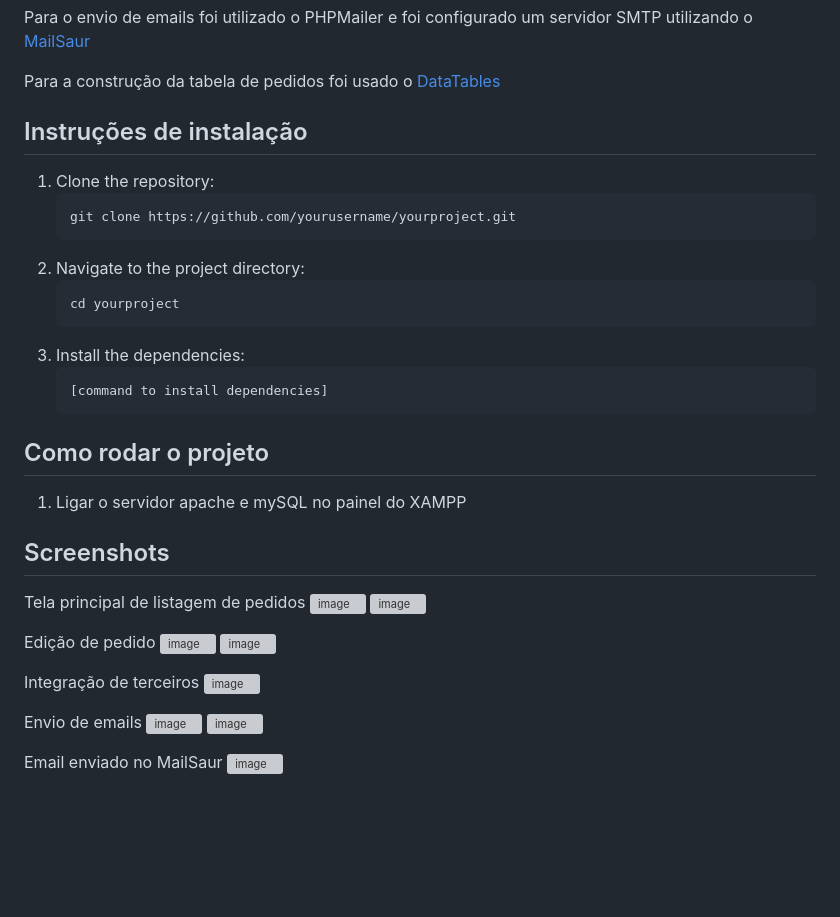
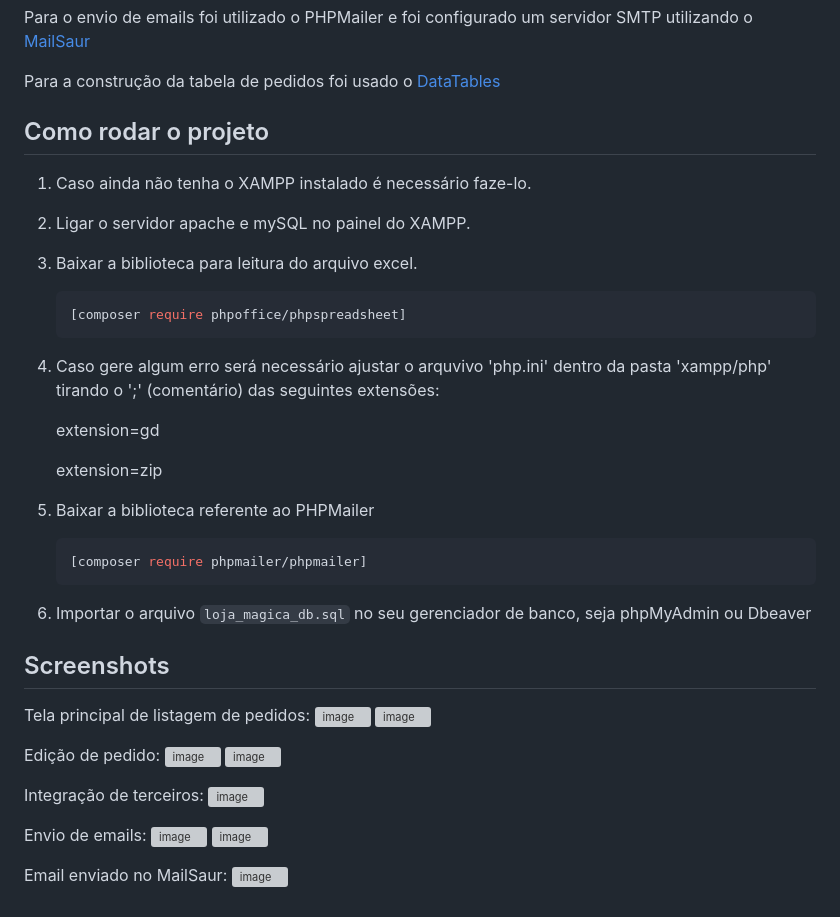
Before and after one commit to beatrizcmedeiros/Loja_Magica, a Markdown page: README.md, the part around one of its changes. GitHub-like rendering; blank space fills up the shorter version; grey boxes are pictures that could not be loaded.

Commit message:
Docs: Update Readme

````diff
--- a/README.md
+++ b/README.md
@@ -34,40 +34,41 @@ Para o envio de emails foi utilizado o PHPMailer e foi configurado um servidor S
 
 Para a construção da tabela de pedidos foi usado o [DataTables](https://datatables.net/)
 
-## Instruções de instalação
-1. Clone the repository:
+## Como rodar o projeto
+1. Caso ainda não tenha o XAMPP instalado é necessário faze-lo.
+2. Ligar o servidor apache e mySQL no painel do XAMPP.
+3. Baixar a biblioteca para leitura do arquivo excel.
     ```bash
-    git clone https://github.com/yourusername/yourproject.git
+    [composer require phpoffice/phpspreadsheet]
     ```
-2. Navigate to the project directory:
+4. Caso gere algum erro será necessário ajustar o arquvivo 'php.ini' dentro da pasta 'xampp/php' tirando o ';' (comentário) das seguintes extensões:
+
+    extension=gd
+
+    extension=zip
+5. Baixar a biblioteca referente ao PHPMailer
     ```bash
-    cd yourproject
+    [composer require phpmailer/phpmailer]
     ```
-3. Install the dependencies:
-    ```bash
-    [command to install dependencies]
-    ```
-
-## Como rodar o projeto
-1. Ligar o servidor apache e mySQL no painel do XAMPP
+6. Importar o arquivo `loja_magica_db.sql` no seu gerenciador de banco, seja phpMyAdmin ou Dbeaver
 
 ## Screenshots
 
-Tela principal de listagem de pedidos
+Tela principal de listagem de pedidos:
 ![image](https://github.com/user-attachments/assets/0b70d549-fe0d-40e0-99b7-f09f3458239f)
 ![image](https://github.com/user-attachments/assets/39b9a295-c116-411f-8ef5-5dafe843d50e)
 
 
-Edição de pedido
+Edição de pedido:
 ![image](https://github.com/user-attachments/assets/f2270dc2-385a-4ae9-9119-937842638542)
 ![image](https://github.com/user-attachments/assets/c953177d-626a-4f42-8db6-2fc51d9e5e5d)
 
-Integração de terceiros
+Integração de terceiros:
 ![image](https://github.com/user-attachments/assets/8ce54454-0725-4585-9bb1-26101462bef4)
 
-Envio de emails
+Envio de emails:
 ![image](https://github.com/user-attachments/assets/dc602084-7273-45e0-87c6-2cb94c09019c)
 ![image](https://github.com/user-attachments/assets/0342b8d6-b97b-4c81-b643-011d6482eee8)
 
-Email enviado no MailSaur
+Email enviado no MailSaur:
 ![image](https://github.com/user-attachments/assets/b81c84de-e3d4-43b1-9ebc-ab6749ac10dc)
````
Also changed, not shown: other parts of README.md (+10 -10 lines).
